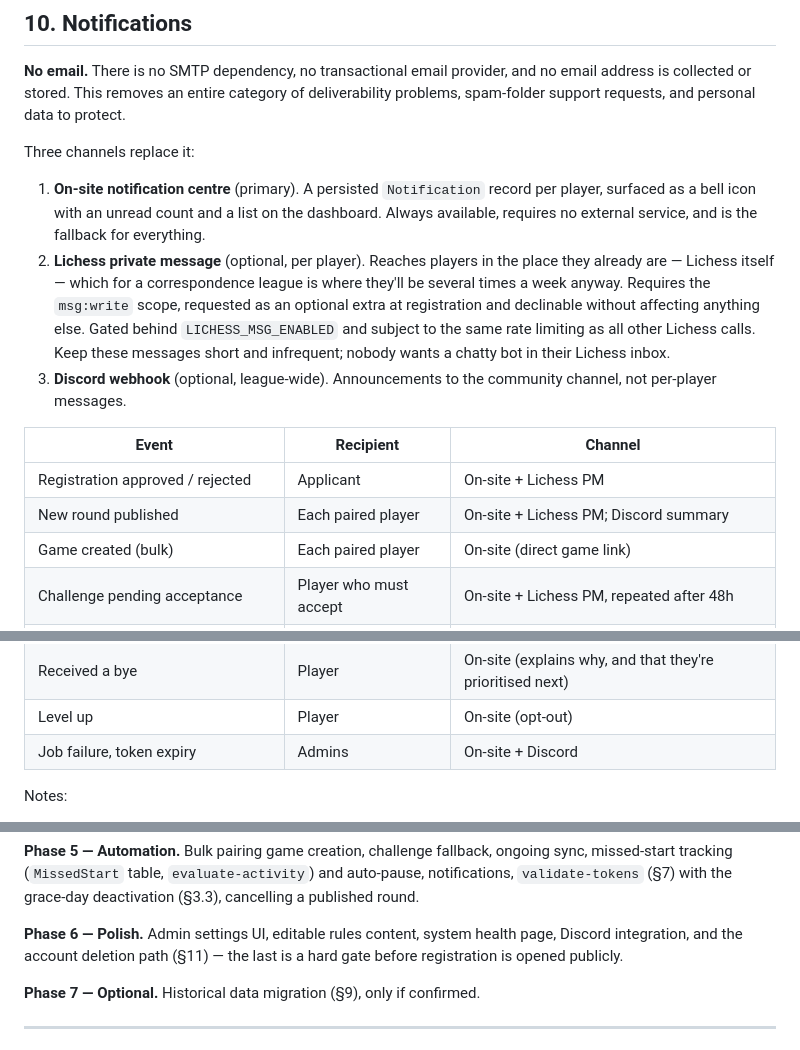
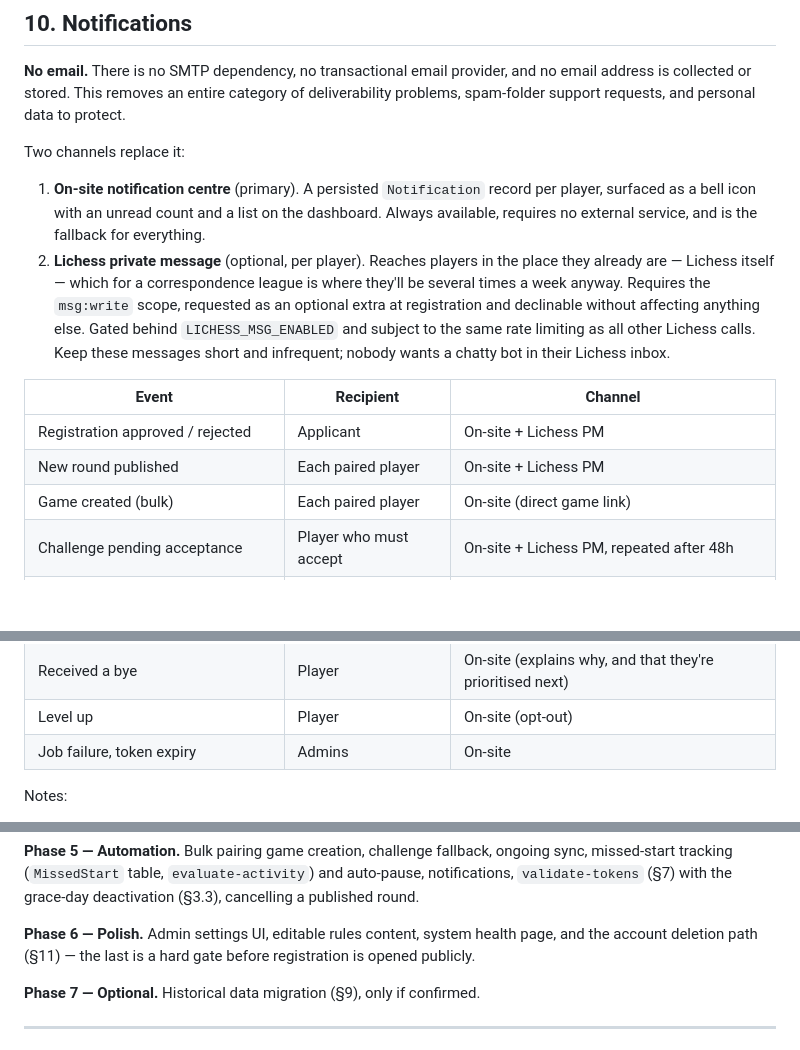
Before and after one commit to Nairwolf/4545-correspondence, a Markdown page: docs/infinite-correspondence-spec.md, 3 parts joined by grey strips. Drawn GitHub-style; blank space fills up the shorter version.

Commit message:
docs: drop Discord from the spec, CLAUDE.md and Phase 5 plan
Co-Authored-By: Claude Opus 5.5 <noreply@anthropic.com>

```diff
--- a/docs/infinite-correspondence-spec.md
+++ b/docs/infinite-correspondence-spec.md
@@ -1117,16 +1116,15 @@ w_comp, b_comp, w_total_moves, b_total_moves, w_total_CPL, b_total_CPL
 
 **No email.** There is no SMTP dependency, no transactional email provider, and no email address is collected or stored. This removes an entire category of deliverability problems, spam-folder support requests, and personal data to protect.
 
-Three channels replace it:
+Two channels replace it:
 
 1. **On-site notification centre** (primary). A persisted `Notification` record per player, surfaced as a bell icon with an unread count and a list on the dashboard. Always available, requires no external service, and is the fallback for everything.
 2. **Lichess private message** (optional, per player). Reaches players in the place they already are — Lichess itself — which for a correspondence league is where they'll be several times a week anyway. Requires the `msg:write` scope, requested as an optional extra at registration and declinable without affecting anything else. Gated behind `LICHESS_MSG_ENABLED` and subject to the same rate limiting as all other Lichess calls. Keep these messages short and infrequent; nobody wants a chatty bot in their Lichess inbox.
-3. **Discord webhook** (optional, league-wide). Announcements to the community channel, not per-player messages.
 
 | Event | Recipient | Channel |
 |---|---|---|
 | Registration approved / rejected | Applicant | On-site + Lichess PM |
-| New round published | Each paired player | On-site + Lichess PM; Discord summary |
+| New round published | Each paired player | On-site + Lichess PM |
 | Game created (bulk) | Each paired player | On-site (direct game link) |
 | Challenge pending acceptance | Player who must accept | On-site + Lichess PM, repeated after 48h |
 | About to be auto-paused (1 missed start) | Player | On-site + Lichess PM |
@@ -1136,7 +1134,7 @@ Three channels replace it:
 | Assigned a double game | Volunteer | On-site (explains both games) |
 | Received a bye | Player | On-site (explains why, and that they're prioritised next) |
 | Level up | Player | On-site (opt-out) |
-| Job failure, token expiry | Admins | On-site + Discord |
+| Job failure, token expiry | Admins | On-site |
 
 Notes:
 
@@ -1194,7 +1192,7 @@ The pure pairing engine (§6.2, greedy and blossom solvers behind a `Solver` int
 Bulk pairing game creation, challenge fallback, ongoing sync, missed-start tracking (`MissedStart` table, `evaluate-activity`) and auto-pause, notifications, `validate-tokens` (§7) with the grace-day deactivation (§3.3), cancelling a published round.
 
 **Phase 6 — Polish.**
-Admin settings UI, editable rules content, system health page, Discord integration, and the account deletion path (§11) — the last is a hard gate before registration is opened publicly.
+Admin settings UI, editable rules content, system health page, and the account deletion path (§11) — the last is a hard gate before registration is opened publicly.
 
 **Phase 7 — Optional.**
 Historical data migration (§9), only if confirmed.
```
Also changed, not shown: other parts of docs/infinite-correspondence-spec.md (+2 -2 lines), CLAUDE.md (+2 -2 lines), PLAN_PHASE5.md (+5 -5 lines).
